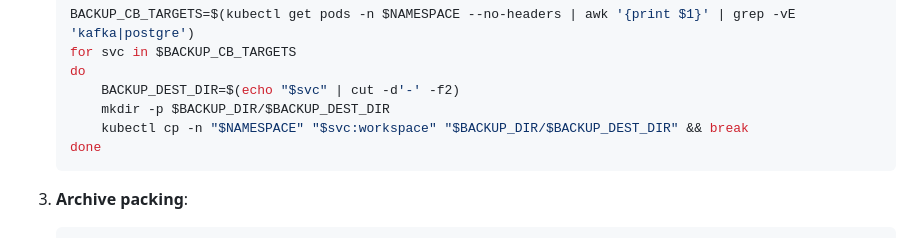
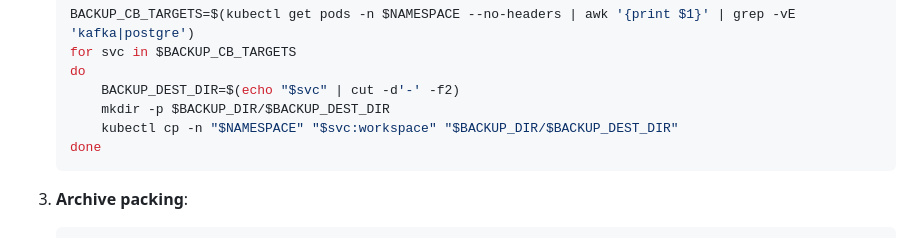
Before and after one commit to dbeaver/team-edition-deploy, a Markdown page: k8s/README.md, the part around the change. Drawn GitHub-style.

Commit message:
dbeaver/dbeaver-devops#2080 fix premature loop exit

````diff
--- a/k8s/README.md
+++ b/k8s/README.md
@@ -124,7 +124,7 @@ The following steps outline how to perform a backup and restore procedure.
     do
         BACKUP_DEST_DIR=$(echo "$svc" | cut -d'-' -f2)
         mkdir -p $BACKUP_DIR/$BACKUP_DEST_DIR
-        kubectl cp -n "$NAMESPACE" "$svc:workspace" "$BACKUP_DIR/$BACKUP_DEST_DIR" && break
+        kubectl cp -n "$NAMESPACE" "$svc:workspace" "$BACKUP_DIR/$BACKUP_DEST_DIR"
     done
     ```
 
````
